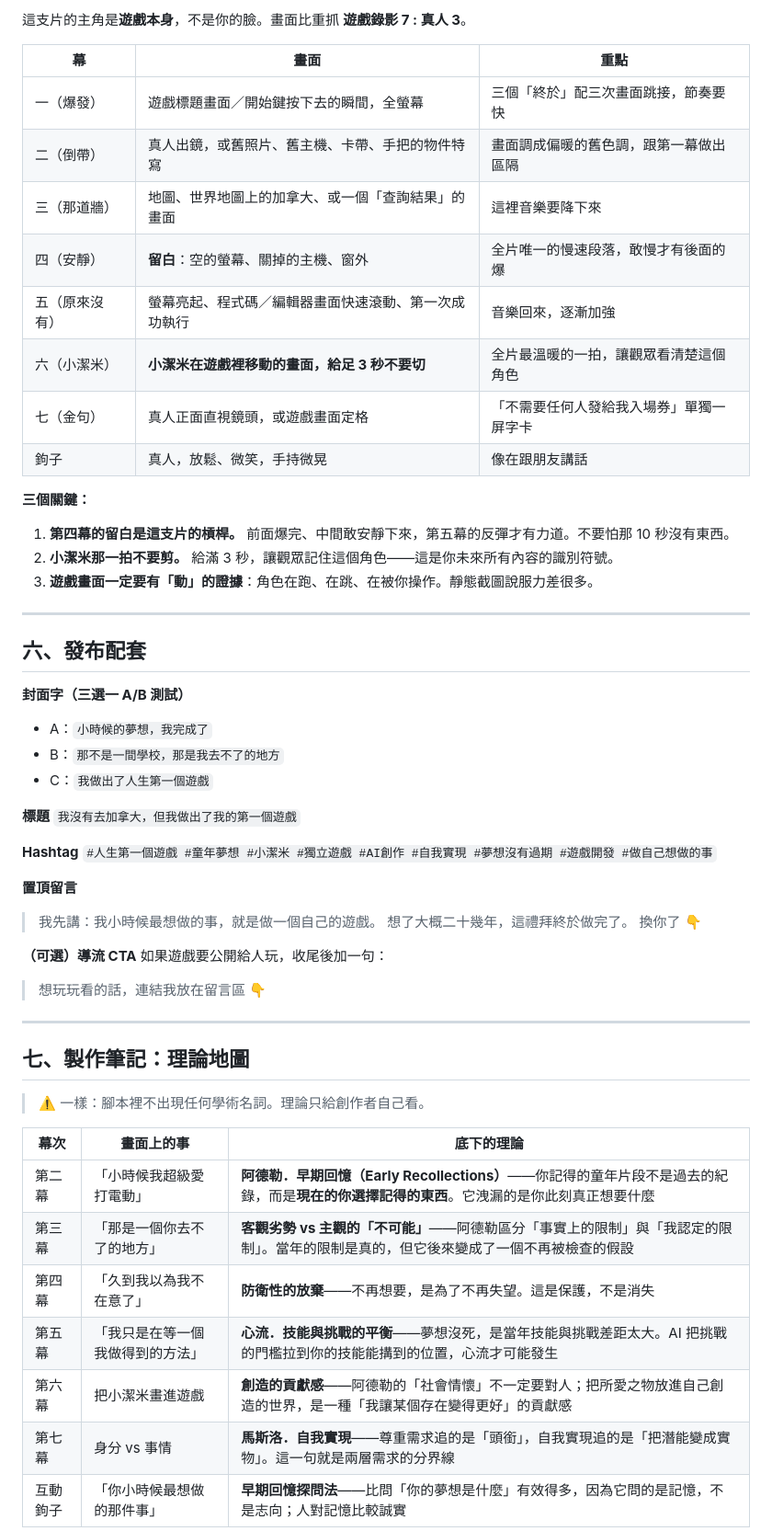
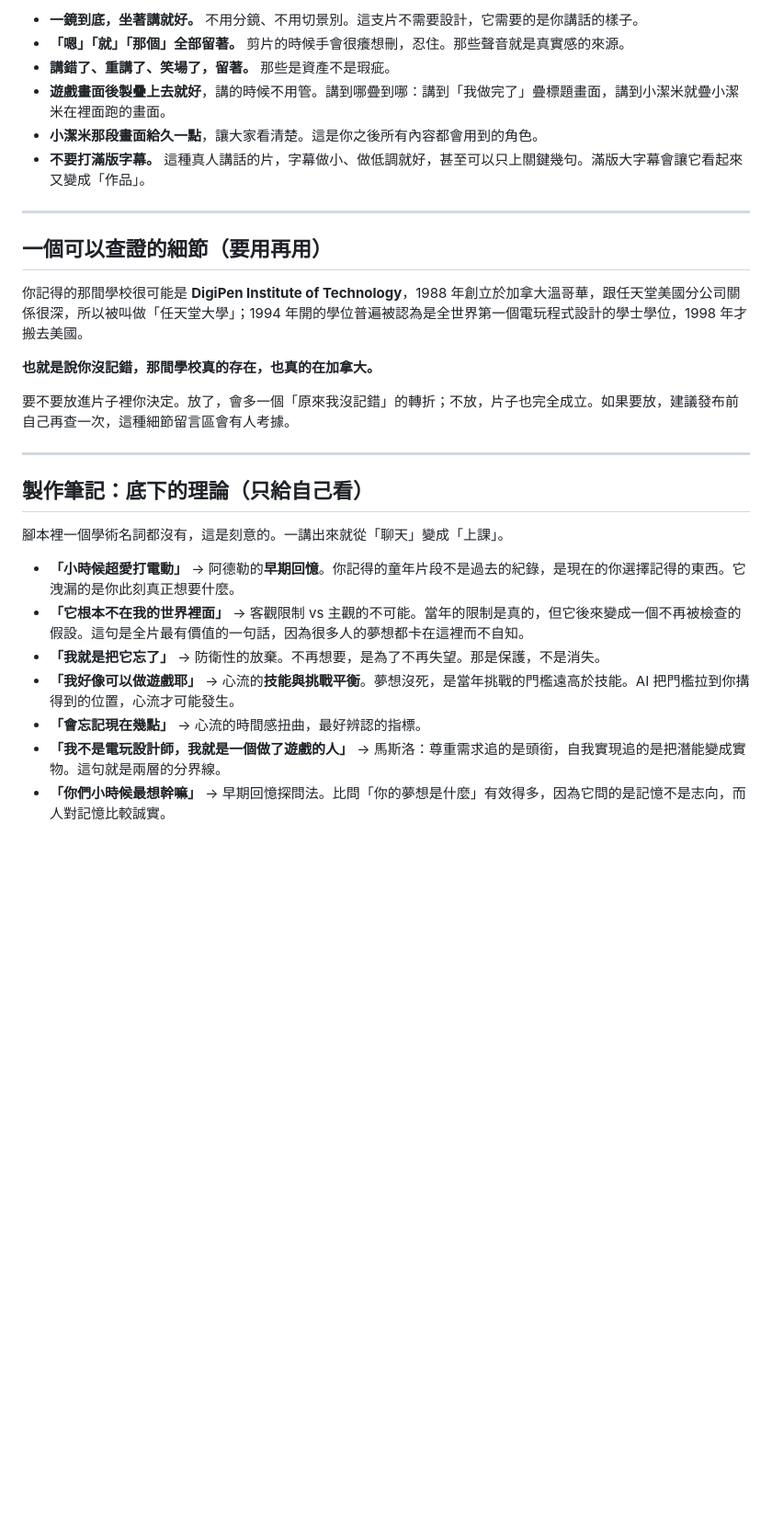
Before and after one commit to benjamin104-create/Chainway-data-mining, a Markdown page: content/short-video/002-AI幫我完成了第一個夢想.md, the part around one of its changes. Shown at 92% size. Drawn GitHub-style; blank space fills up the shorter version.

```diff
--- a/content/short-video/002-AI幫我完成了第一個夢想.md
+++ b/content/short-video/002-AI幫我完成了第一個夢想.md
@@ -177,60 +147,32 @@
 
-這支片的主角是**遊戲本身**，不是你的臉。畫面比重抓 **遊戲錄影 7 : 真人 3**。
-
-| 幕 | 畫面 | 重點 |
-|----|------|------|
-| 一（爆發） | 遊戲標題畫面／開始鍵按下去的瞬間，全螢幕 | 三個「終於」配三次畫面跳接，節奏要快 |
-| 二（倒帶） | 真人出鏡，或舊照片、舊主機、卡帶、手把的物件特寫 | 畫面調成偏暖的舊色調，跟第一幕做出區隔 |
-| 三（那道牆） | 地圖、世界地圖上的加拿大、或一個「查詢結果」的畫面 | 這裡音樂要降下來 |
-| 四（安靜） | **留白**：空的螢幕、關掉的主機、窗外 | 全片唯一的慢速段落，敢慢才有後面的爆 |
-| 五（原來沒有） | 螢幕亮起、程式碼／編輯器畫面快速滾動、第一次成功執行 | 音樂回來，逐漸加強 |
-| 六（小潔米） | **小潔米在遊戲裡移動的畫面，給足 3 秒不要切** | 全片最溫暖的一拍，讓觀眾看清楚這個角色 |
-| 七（金句） | 真人正面直視鏡頭，或遊戲畫面定格 | 「不需要任何人發給我入場券」單獨一屏字卡 |
-| 鉤子 | 真人，放鬆、微笑，手持微晃 | 像在跟朋友講話 |
-
-**三個關鍵：**
-
-1. **第四幕的留白是這支片的槓桿。** 前面爆完、中間敢安靜下來，第五幕的反彈才有力道。不要怕那 10 秒沒有東西。
-2. **小潔米那一拍不要剪。** 給滿 3 秒，讓觀眾記住這個角色——這是你未來所有內容的識別符號。
-3. **遊戲畫面一定要有「動」的證據**：角色在跑、在跳、在被你操作。靜態截圖說服力差很多。
+- **一鏡到底，坐著講就好。** 不用分鏡、不用切景別。這支片不需要設計，它需要的是你講話的樣子。
+- **「嗯」「就」「那個」全部留著。** 剪片的時候手會很癢想刪，忍住。那些聲音就是真實感的來源。
+- **講錯了、重講了、笑場了，留著。** 那些是資產不是瑕疵。
+- **遊戲畫面後製疊上去就好**，講的時候不用管。講到哪疊到哪：講到「我做完了」疊標題畫面，講到小潔米就疊小潔米在裡面跑的畫面。
+- **小潔米那段畫面給久一點**，讓大家看清楚。這是你之後所有內容都會用到的角色。
+- **不要打滿版字幕。** 這種真人講話的片，字幕做小、做低調就好，甚至可以只上關鍵幾句。滿版大字幕會讓它看起來又變成「作品」。
 
 ---
 
-## 六、發布配套
+## 一個可以查證的細節（要用再用）
 
-**封面字（三選一 A/B 測試）**
-- A：`小時候的夢想，我完成了`
-- B：`那不是一間學校，那是我去不了的地方`
-- C：`我做出了人生第一個遊戲`
+你記得的那間學校很可能是 **DigiPen Institute of Technology**，1988 年創立於加拿大溫哥華，跟任天堂美國分公司關係很深，所以被叫做「任天堂大學」；1994 年開的學位普遍被認為是全世界第一個電玩程式設計的學士學位，1998 年才搬去美國。
 
-**標題**
-`我沒有去加拿大，但我做出了我的第一個遊戲`
+**也就是說你沒記錯，那間學校真的存在，也真的在加拿大。**
 
-**Hashtag**
-`#人生第一個遊戲 #童年夢想 #小潔米 #獨立遊戲 #AI創作 #自我實現 #夢想沒有過期 #遊戲開發 #做自己想做的事`
-
-**置頂留言**
-> 我先講：我小時候最想做的事，就是做一個自己的遊戲。
-> 想了大概二十幾年，這禮拜終於做完了。
-> 換你了 👇
-
-**（可選）導流 CTA**
-如果遊戲要公開給人玩，收尾後加一句：
-> 想玩玩看的話，連結我放在留言區 👇
+要不要放進片子裡你決定。放了，會多一個「原來我沒記錯」的轉折；不放，片子也完全成立。如果要放，建議發布前自己再查一次，這種細節留言區會有人考據。
 
 ---
 
-## 七、製作筆記：理論地圖
+## 製作筆記：底下的理論（只給自己看）
 
-> ⚠️ 一樣：腳本裡不出現任何學術名詞。理論只給創作者自己看。
+腳本裡一個學術名詞都沒有，這是刻意的。一講出來就從「聊天」變成「上課」。
 
-| 幕次 | 畫面上的事 | 底下的理論 |
-|------|-----------|-----------|
-| 第二幕 | 「小時候我超級愛打電動」 | **阿德勒．早期回憶（Early Recollections）**——你記得的童年片段不是過去的紀錄，而是**現在的你選擇記得的東西**。它洩漏的是你此刻真正想要什麼 |
-| 第三幕 | 「那是一個你去不了的地方」 | **客觀劣勢 vs 主觀的「不可能」**——阿德勒區分「事實上的限制」與「我認定的限制」。當年的限制是真的，但它後來變成了一個不再被檢查的假設 |
-| 第四幕 | 「久到我以為我不在意了」 | **防衛性的放棄**——不再想要，是為了不再失望。這是保護，不是消失 |
-| 第五幕 | 「我只是在等一個我做得到的方法」 | **心流．技能與挑戰的平衡**——夢想沒死，是當年技能與挑戰差距太大。AI 把挑戰的門檻拉到你的技能能搆到的位置，心流才可能發生 |
-| 第六幕 | 把小潔米畫進遊戲 | **創造的貢獻感**——阿德勒的「社會情懷」不一定要對人；把所愛之物放進自己創造的世界，是一種「我讓某個存在變得更好」的貢獻感 |
-| 第七幕 | 身分 vs 事情 | **馬斯洛．自我實現**——尊重需求追的是「頭銜」，自我實現追的是「把潛能變成實物」。這一句就是兩層需求的分界線 |
-| 互動鉤子 | 「你小時候最想做的那件事」 | **早期回憶探問法**——比問「你的夢想是什麼」有效得多，因為它問的是記憶，不是志向；人對記憶比較誠實 |
+- **「小時候超愛打電動」** → 阿德勒的**早期回憶**。你記得的童年片段不是過去的紀錄，是現在的你選擇記得的東西。它洩漏的是你此刻真正想要什麼。
+- **「它根本不在我的世界裡面」** → 客觀限制 vs 主觀的不可能。當年的限制是真的，但它後來變成一個不再被檢查的假設。這句是全片最有價值的一句話，因為很多人的夢想都卡在這裡而不自知。
+- **「我就是把它忘了」** → 防衛性的放棄。不再想要，是為了不再失望。那是保護，不是消失。
+- **「我好像可以做遊戲耶」** → 心流的**技能與挑戰平衡**。夢想沒死，是當年挑戰的門檻遠高於技能。AI 把門檻拉到你搆得到的位置，心流才可能發生。
+- **「會忘記現在幾點」** → 心流的時間感扭曲，最好辨認的指標。
+- **「我不是電玩設計師，我就是一個做了遊戲的人」** → 馬斯洛：尊重需求追的是頭銜，自我實現追的是把潛能變成實物。這句就是兩層的分界線。
+- **「你們小時候最想幹嘛」** → 早期回憶探問法。比問「你的夢想是什麼」有效得多，因為它問的是記憶不是志向，而人對記憶比較誠實。
 
```
Also changed, not shown: other parts of content/short-video/002-AI幫我完成了第一個夢想.md (+82 -131 lines).
